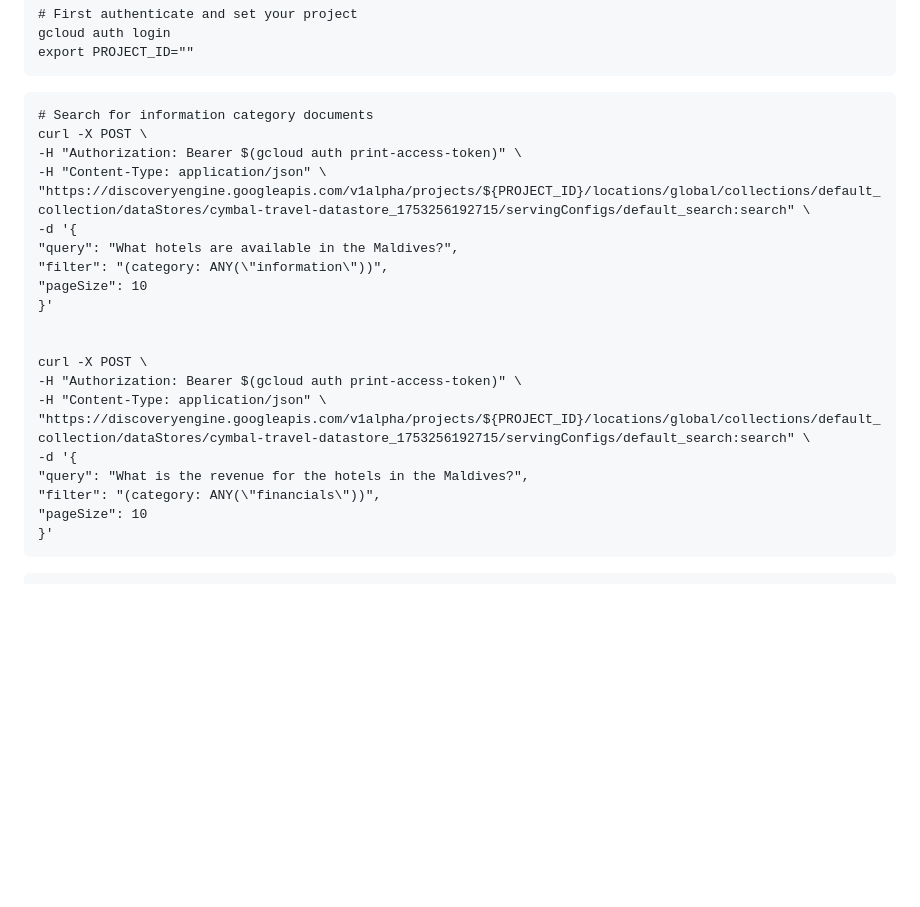
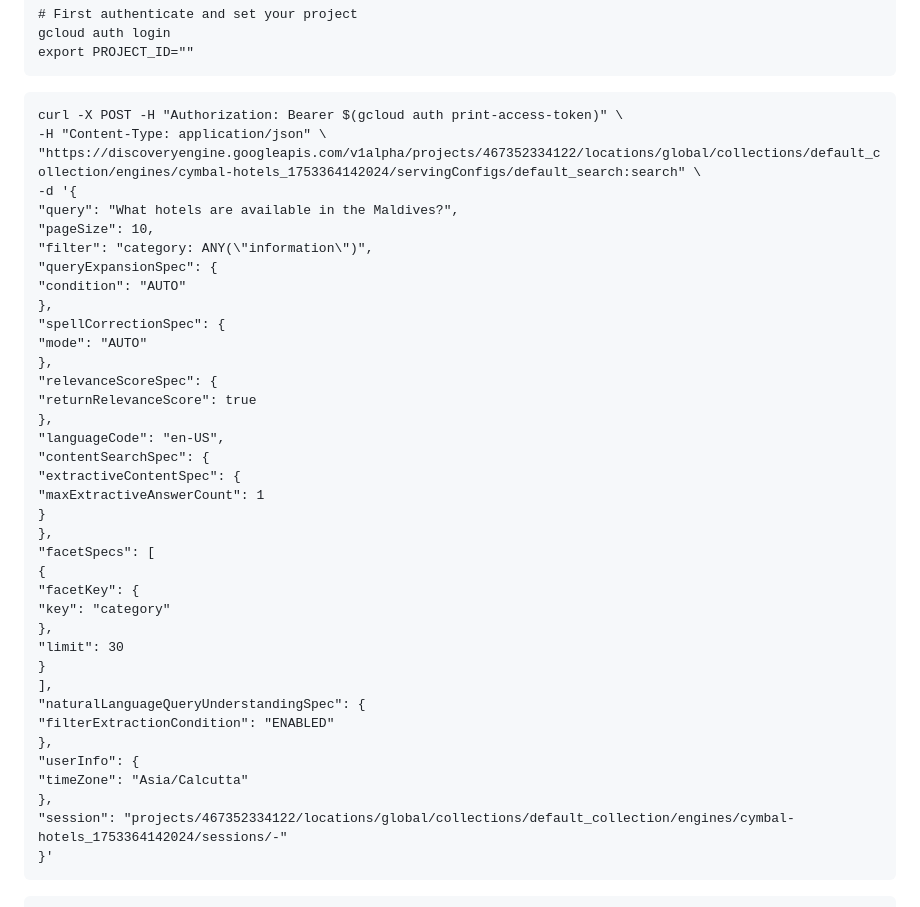
Before and after one commit to vborets/GoogleCloudSkillsboost, a Markdown page: Configure AI Applications to Optimize Search Results: Challenge Lab/lab.md, the part around the change. GitHub-like rendering; blank space fills up the shorter version.

````diff
--- a/Configure AI Applications to Optimize Search Results: Challenge Lab/lab.md
+++ b/Configure AI Applications to Optimize Search Results: Challenge Lab/lab.md
@@ -83,26 +83,43 @@ gcloud auth login
 export PROJECT_ID=""
 ```
 ```
-# Search for information category documents
-curl -X POST \
--H "Authorization: Bearer $(gcloud auth print-access-token)" \
+curl -X POST -H "Authorization: Bearer $(gcloud auth print-access-token)" \
 -H "Content-Type: application/json" \
-"https://discoveryengine.googleapis.com/v1alpha/projects/${PROJECT_ID}/locations/global/collections/default_collection/dataStores/cymbal-travel-datastore_1753256192715/servingConfigs/default_search:search" \
+"https://discoveryengine.googleapis.com/v1alpha/projects/467352334122/locations/global/collections/default_collection/engines/cymbal-hotels_1753364142024/servingConfigs/default_search:search" \
 -d '{
 "query": "What hotels are available in the Maldives?",
-"filter": "(category: ANY(\"information\"))",
-"pageSize": 10
-}'
-
-
-curl -X POST \
--H "Authorization: Bearer $(gcloud auth print-access-token)" \
--H "Content-Type: application/json" \
-"https://discoveryengine.googleapis.com/v1alpha/projects/${PROJECT_ID}/locations/global/collections/default_collection/dataStores/cymbal-travel-datastore_1753256192715/servingConfigs/default_search:search" \
--d '{
-"query": "What is the revenue for the hotels in the Maldives?",
-"filter": "(category: ANY(\"financials\"))",
-"pageSize": 10
+"pageSize": 10,
+"filter": "category: ANY(\"information\")",
+"queryExpansionSpec": {
+"condition": "AUTO"
+},
+"spellCorrectionSpec": {
+"mode": "AUTO"
+},
+"relevanceScoreSpec": {
+"returnRelevanceScore": true
+},
+"languageCode": "en-US",
+"contentSearchSpec": {
+"extractiveContentSpec": {
+"maxExtractiveAnswerCount": 1
+}
+},
+"facetSpecs": [
+{
+"facetKey": {
+"key": "category"
+},
+"limit": 30
+}
+],
+"naturalLanguageQueryUnderstandingSpec": {
+"filterExtractionCondition": "ENABLED"
+},
+"userInfo": {
+"timeZone": "Asia/Calcutta"
+},
+"session": "projects/467352334122/locations/global/collections/default_collection/engines/cymbal-hotels_1753364142024/sessions/-"
 }'
 ```
 ```
````
